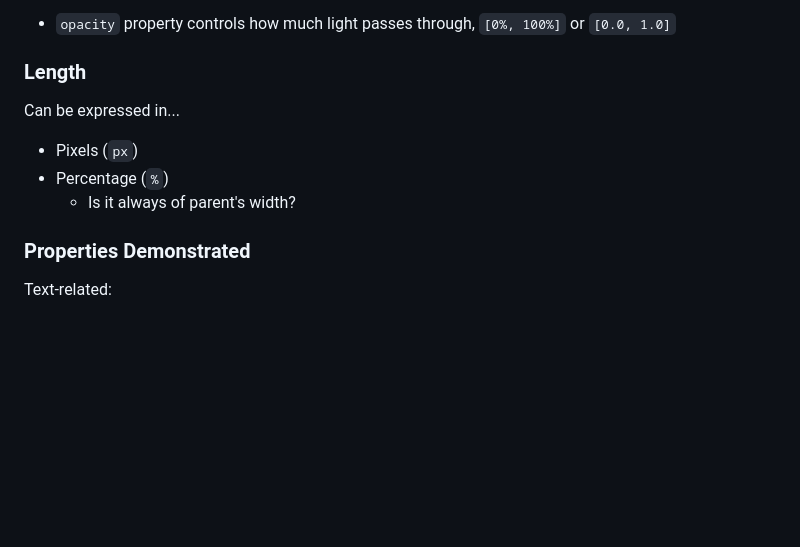
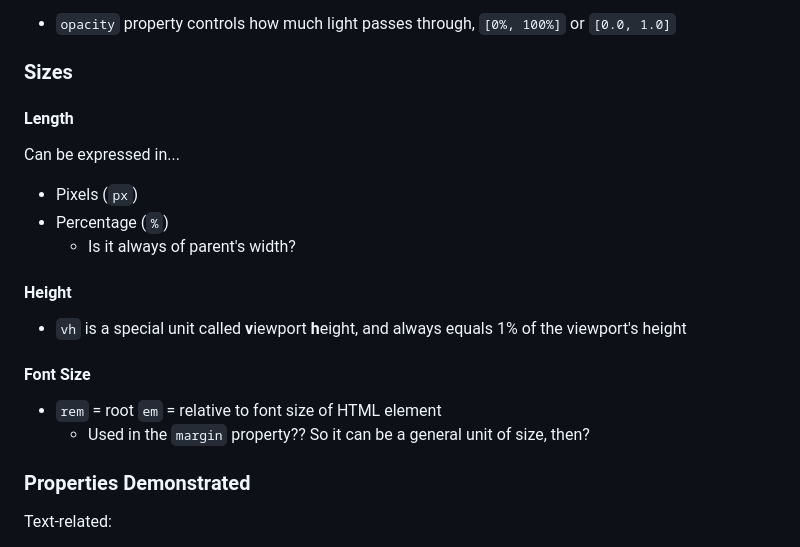
Before and after one commit to lyubogankov/freecodecamp, a Markdown page: notes/css.md, the part around the change. Rendered like a GitHub page; blank space fills up the shorter version.

```diff
--- a/notes/css.md
+++ b/notes/css.md
@@ -102,11 +102,20 @@ Selectors can be combined!
 
 - `opacity` property controls how much light passes through, `[0%, 100%]` or `[0.0, 1.0]`
 
-### Length
+### Sizes
+
+#### Length
 Can be expressed in...
 - Pixels (`px`)
 - Percentage (`%`)
     - Is it always of parent's width?
+
+#### Height
+- `vh` is a special unit called **v**iewport **h**eight, and always equals 1% of the viewport's height
+
+#### Font Size
+- `rem` = root `em` = relative to font size of HTML element
+    - Used in the `margin` property??  So it can be a general unit of size, then?
 
 ### Properties Demonstrated
 
```
Also changed, not shown: notes/html.md (+31 -6 lines).
